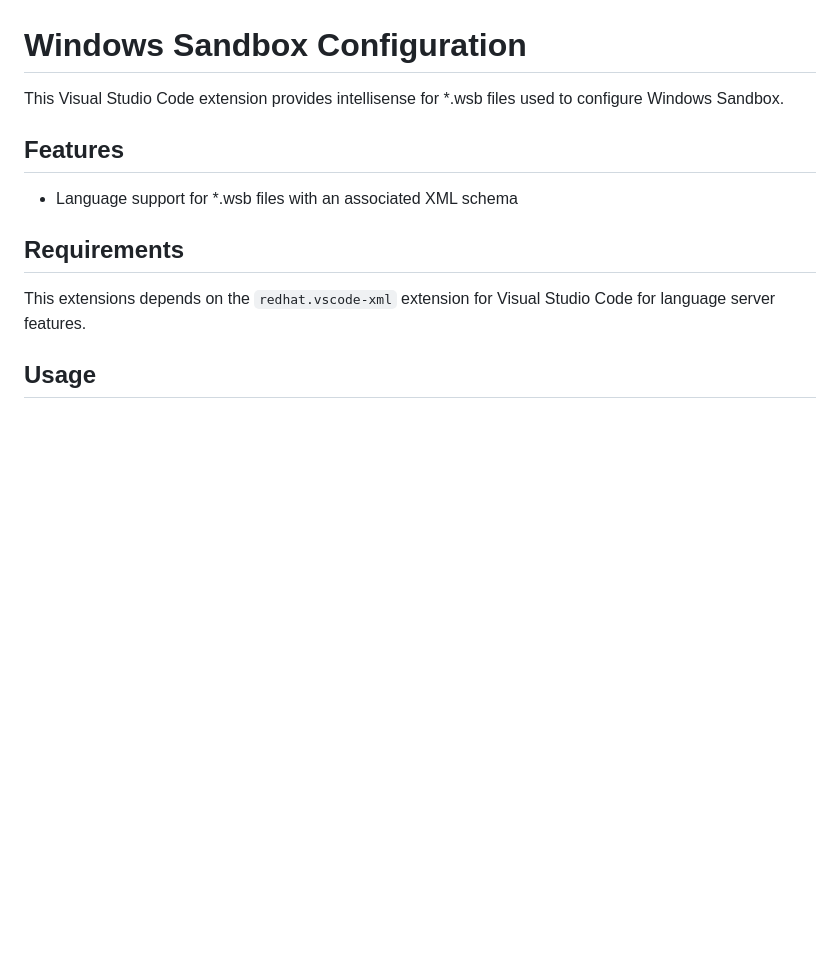
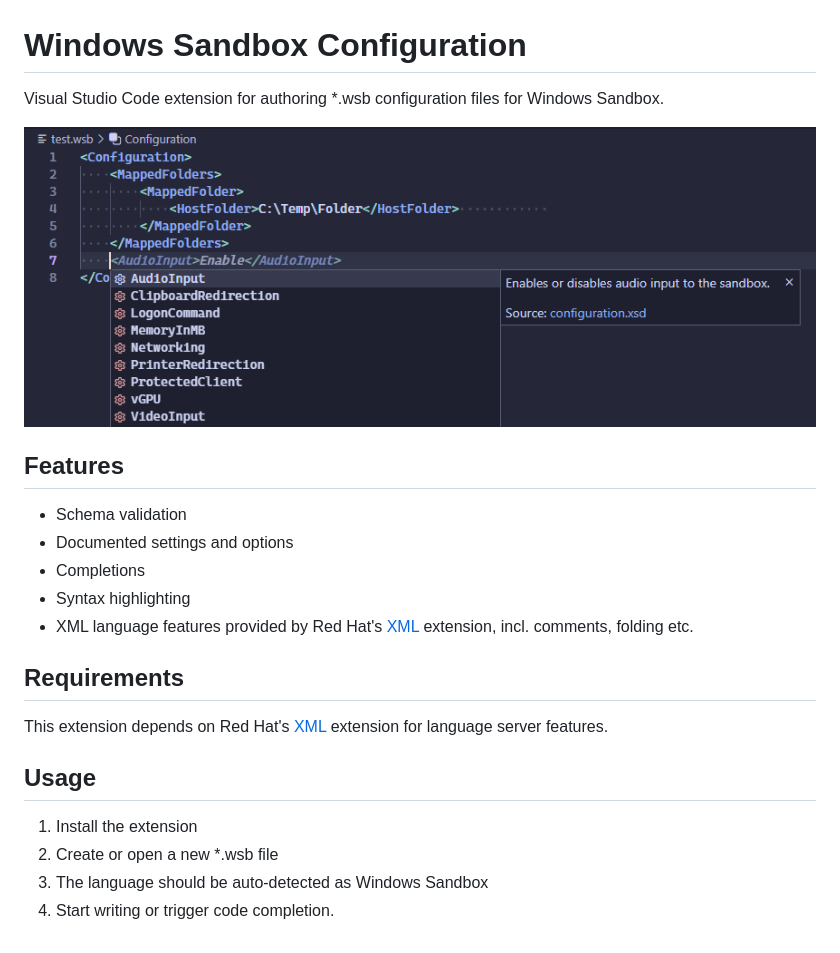
Before and after one commit to fflaten/vscode-windowssandbox-configuration, a Markdown page: README.md, the part around the change. GitHub-like rendering; pictures changed too: images/preview.png (added); blank space fills up the shorter version.

Commit message:
Update README with preview image

```diff
--- a/README.md
+++ b/README.md
@@ -1,13 +1,24 @@
 # Windows Sandbox Configuration
 
-This Visual Studio Code extension provides intellisense for *.wsb files used to configure Windows Sandbox.
+Visual Studio Code extension for authoring *.wsb configuration files for Windows Sandbox.
+
+![extension preview image showing code completion and documentated options](images/preview.png)
 
 ## Features
 
-- Language support for *.wsb files with an associated XML schema
+- Schema validation
+- Documented settings and options
+- Completions
+- Syntax highlighting
+- XML language features provided by Red Hat's [XML](https://marketplace.visualstudio.com/items?itemName=redhat.vscode-xml) extension, incl. comments, folding etc.
 
 ## Requirements
 
-This extensions depends on the `redhat.vscode-xml` extension for Visual Studio Code for language server features.
+This extension depends on Red Hat's [XML](https://marketplace.visualstudio.com/items?itemName=redhat.vscode-xml) extension for language server features.
 
 ## Usage
+
+1. Install the extension
+2. Create or open a new *.wsb file
+3. The language should be auto-detected as Windows Sandbox
+4. Start writing or trigger code completion.
```
Also changed, not shown: 1 other file.
